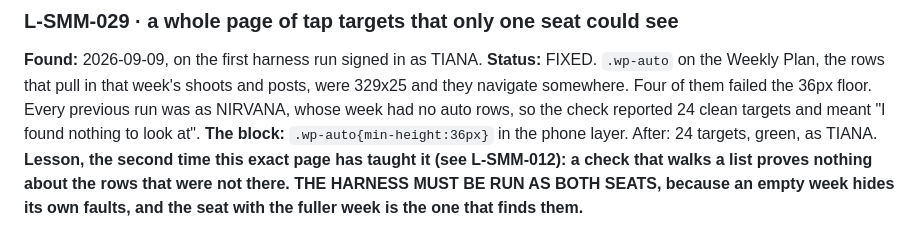
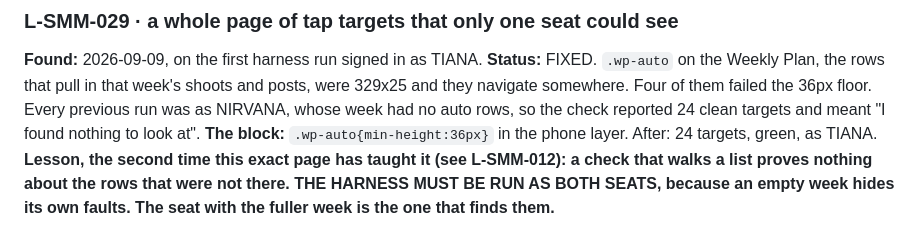
Before and after one commit to businessboosterlk/bb-smm-workspace, a Markdown page: LANDMINES.md, the part around the change. GitHub-like rendering.

Commit message:
L-SMM-029 wording

```diff
--- a/LANDMINES.md
+++ b/LANDMINES.md
@@ -513,4 +513,4 @@ previous run was as NIRVANA, whose week had no auto rows, so the check reported
 green, as TIANA.
 **Lesson, the second time this exact page has taught it (see L-SMM-012): a check that walks a list proves nothing about the rows that were
 not there. THE HARNESS MUST BE RUN AS BOTH SEATS, because an empty week hides
-its own faults, and the seat with the fuller week is the one that finds them.**
+its own faults. The seat with the fuller week is the one that finds them.**
```
